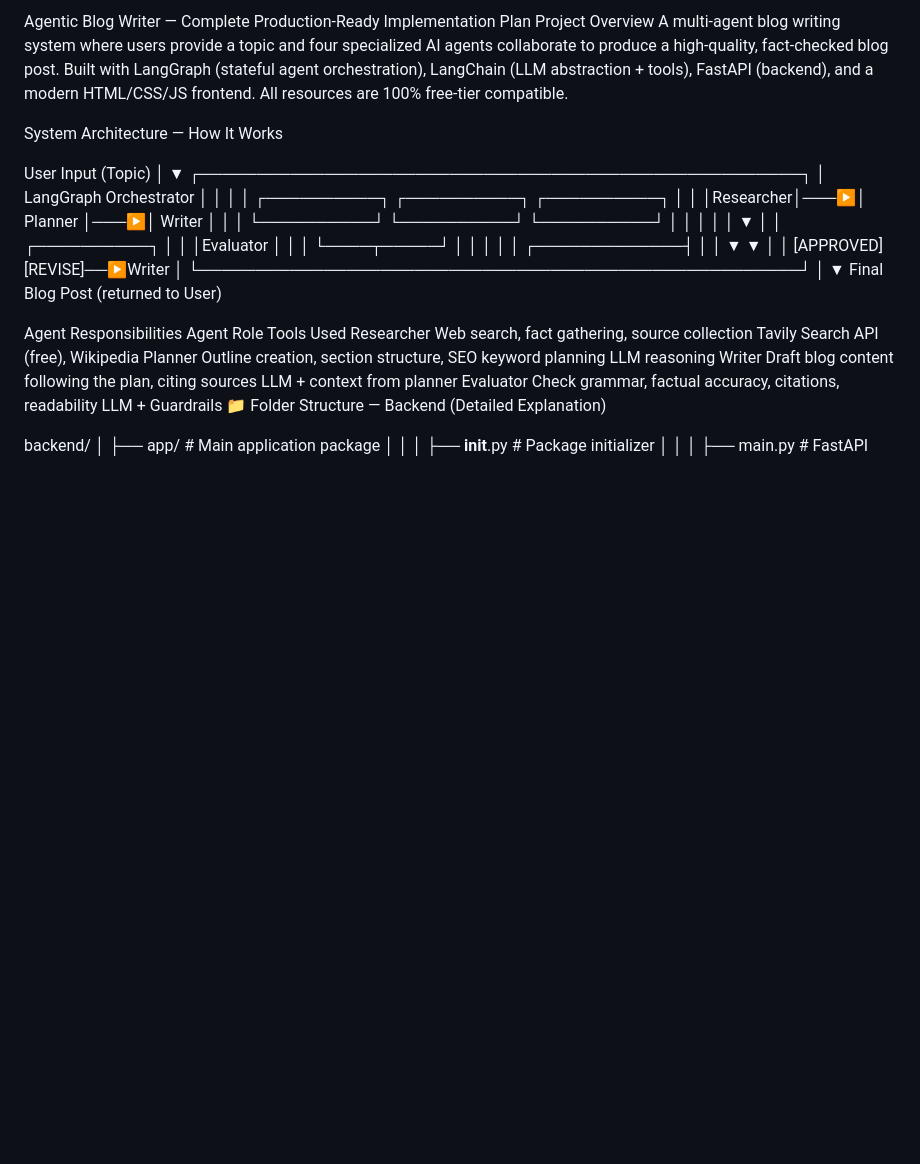
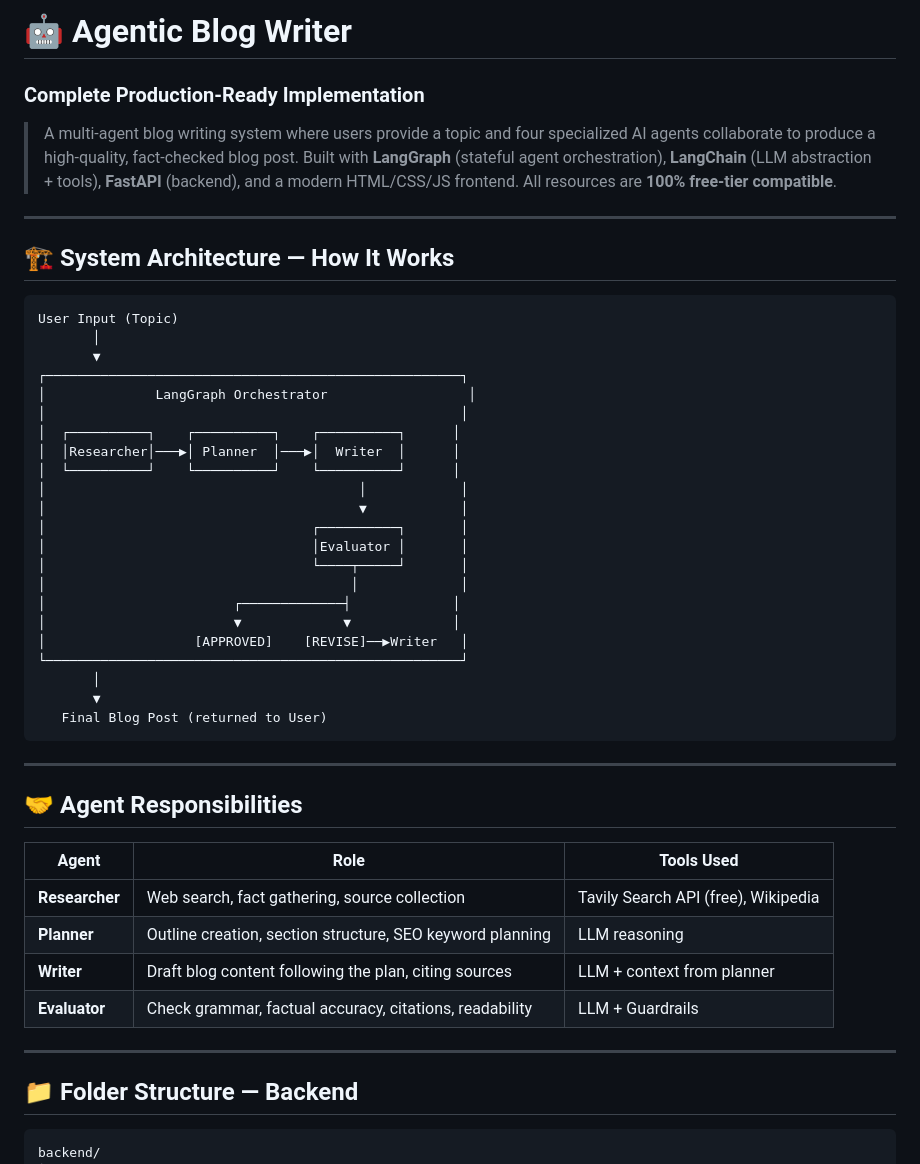
Before and after one commit to RajatVerma01/Agentic-Blog-Writer, a Markdown page: README.md, the part around one of its changes. Rendered like a GitHub page; blank space fills up the shorter version.

````diff
--- a/README.md
+++ b/README.md
@@ -1,10 +1,13 @@
-Agentic Blog Writer — Complete Production-Ready Implementation Plan
-Project Overview
-A multi-agent blog writing system where users provide a topic and four specialized AI agents collaborate to produce a high-quality, fact-checked blog post. Built with LangGraph (stateful agent orchestration), LangChain (LLM abstraction + tools), FastAPI (backend), and a modern HTML/CSS/JS frontend. All resources are 100% free-tier compatible.
+# 🤖 Agentic Blog Writer
+### Complete Production-Ready Implementation
 
+> A multi-agent blog writing system where users provide a topic and four specialized AI agents collaborate to produce a high-quality, fact-checked blog post. Built with **LangGraph** (stateful agent orchestration), **LangChain** (LLM abstraction + tools), **FastAPI** (backend), and a modern HTML/CSS/JS frontend. All resources are **100% free-tier compatible**.
 
-System Architecture — How It Works
+---
 
+## 🏗️ System Architecture — How It Works
+
+```
 User Input (Topic)
        │
        ▼
@@ -27,16 +30,24 @@ User Input (Topic)
        │
        ▼
    Final Blog Post (returned to User)
+```
 
+---
 
-Agent Responsibilities
-Agent	Role	Tools Used
-Researcher	Web search, fact gathering, source collection	Tavily Search API (free), Wikipedia
-Planner	Outline creation, section structure, SEO keyword planning	LLM reasoning
-Writer	Draft blog content following the plan, citing sources	LLM + context from planner
-Evaluator	Check grammar, factual accuracy, citations, readability	LLM + Guardrails
-📁 Folder Structure — Backend (Detailed Explanation)
+## 🤝 Agent Responsibilities
 
+| Agent | Role | Tools Used |
+|---|---|---|
+| **Researcher** | Web search, fact gathering, source collection | Tavily Search API (free), Wikipedia |
+| **Planner** | Outline creation, section structure, SEO keyword planning | LLM reasoning |
+| **Writer** | Draft blog content following the plan, citing sources | LLM + context from planner |
+| **Evaluator** | Check grammar, factual accuracy, citations, readability | LLM + Guardrails |
+
+---
+
+## 📁 Folder Structure — Backend
+
+```
 backend/
 │
 ├── app/                          # Main application package
````
Also changed, not shown: other parts of README.md (+1 -0 lines).
